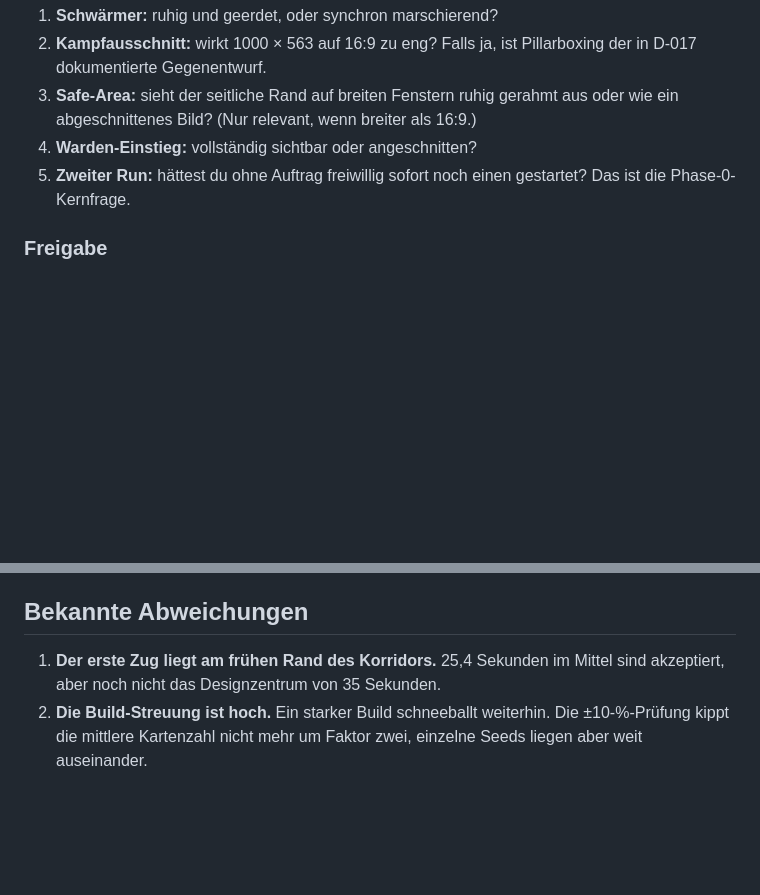
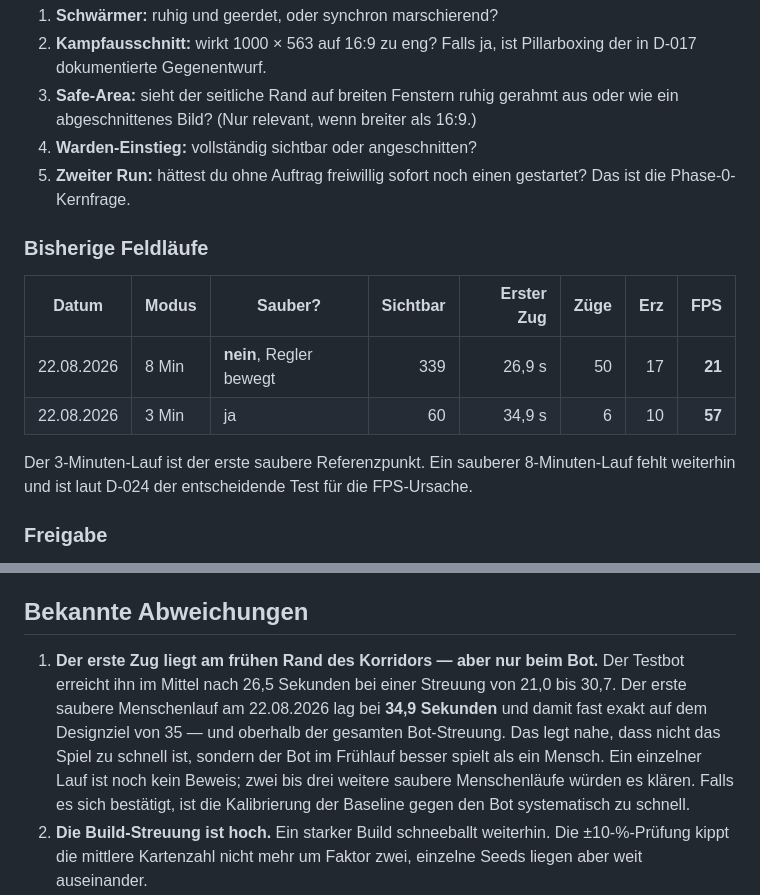
Before and after one commit to driftpine99/EmberHold, a Markdown page: docs/TESTPLAN.md, 2 parts joined by grey strips. Drawn GitHub-style; blank space fills up the shorter version.

```diff
--- a/docs/TESTPLAN.md
+++ b/docs/TESTPLAN.md
@@ -102,6 +102,17 @@ Laufs und entscheiden über die Freigabe des Schwärmers:
 4. **Warden-Einstieg:** vollständig sichtbar oder angeschnitten?
 5. **Zweiter Run:** hättest du ohne Auftrag freiwillig sofort noch einen
    gestartet? Das ist die Phase-0-Kernfrage.
+
+### Bisherige Feldläufe
+
+| Datum | Modus | Sauber? | Sichtbar | Erster Zug | Züge | Erz | FPS |
+|---|---|---|---:|---:|---:|---:|---:|
+| 22.08.2026 | 8 Min | **nein**, Regler bewegt | 339 | 26,9 s | 50 | 17 | **21** |
+| 22.08.2026 | 3 Min | ja | 60 | 34,9 s | 6 | 10 | **57** |
+
+Der 3-Minuten-Lauf ist der erste saubere Referenzpunkt. Ein sauberer
+8-Minuten-Lauf fehlt weiterhin und ist laut D-024 der entscheidende Test für
+die FPS-Ursache.
 
 ### Freigabe
 
@@ -345,8 +356,15 @@ auf Desktop und echten Mobilgeräten gemessen werden.
 
 ## Bekannte Abweichungen
 
-1. **Der erste Zug liegt am frühen Rand des Korridors.** 25,4 Sekunden im
-   Mittel sind akzeptiert, aber noch nicht das Designzentrum von 35 Sekunden.
+1. **Der erste Zug liegt am frühen Rand des Korridors — aber nur beim Bot.**
+   Der Testbot erreicht ihn im Mittel nach 26,5 Sekunden bei einer Streuung von
+   21,0 bis 30,7. Der erste saubere Menschenlauf am 22.08.2026 lag bei
+   **34,9 Sekunden** und damit fast exakt auf dem Designziel von 35 — und
+   oberhalb der gesamten Bot-Streuung. Das legt nahe, dass nicht das Spiel zu
+   schnell ist, sondern der Bot im Frühlauf besser spielt als ein Mensch. Ein
+   einzelner Lauf ist noch kein Beweis; zwei bis drei weitere saubere
+   Menschenläufe würden es klären. Falls es sich bestätigt, ist die Kalibrierung
+   der Baseline gegen den Bot systematisch zu schnell.
 2. **Die Build-Streuung ist hoch.** Ein starker Build schneeballt weiterhin.
    Die ±10-%-Prüfung kippt die mittlere Kartenzahl nicht mehr um Faktor zwei,
    einzelne Seeds liegen aber weit auseinander.
```
Also changed, not shown: CHANGELOG.md (+7 -0 lines), docs/DECISIONS.md (+36 -0 lines).
